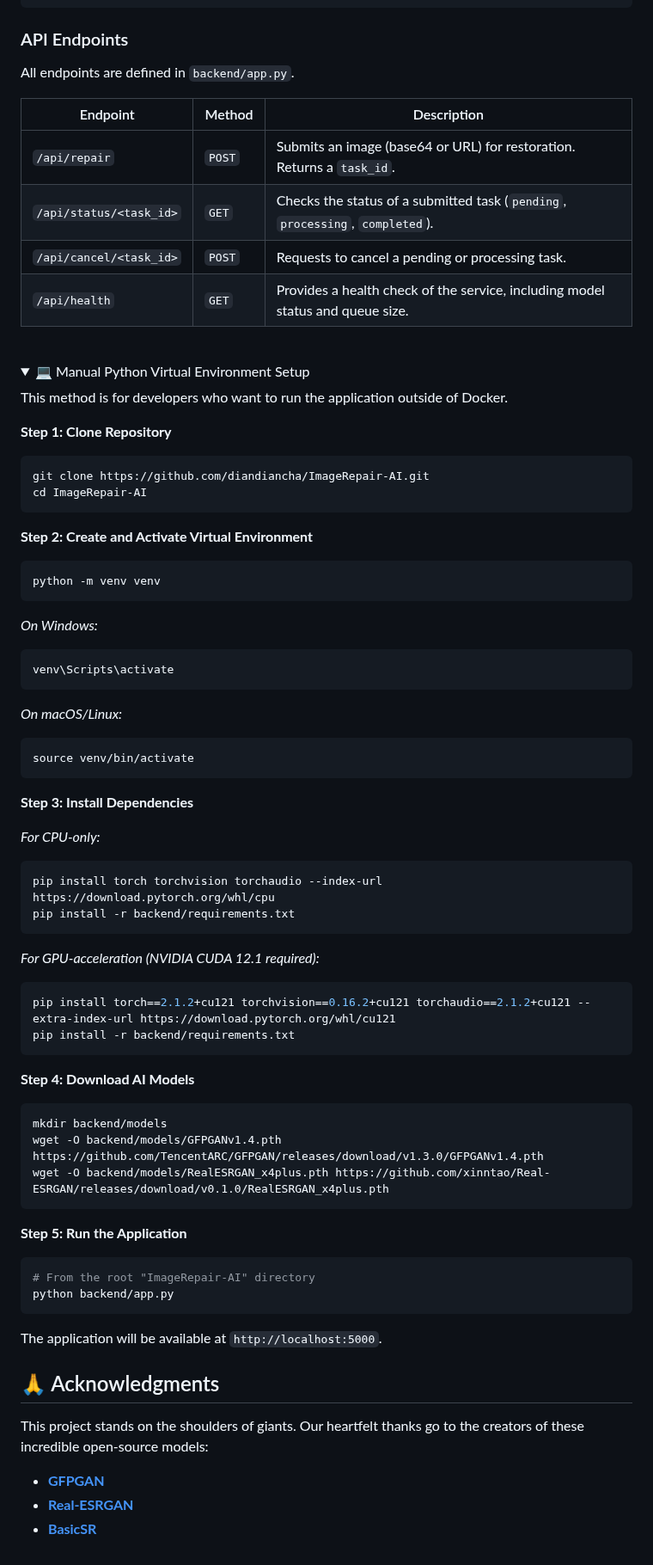
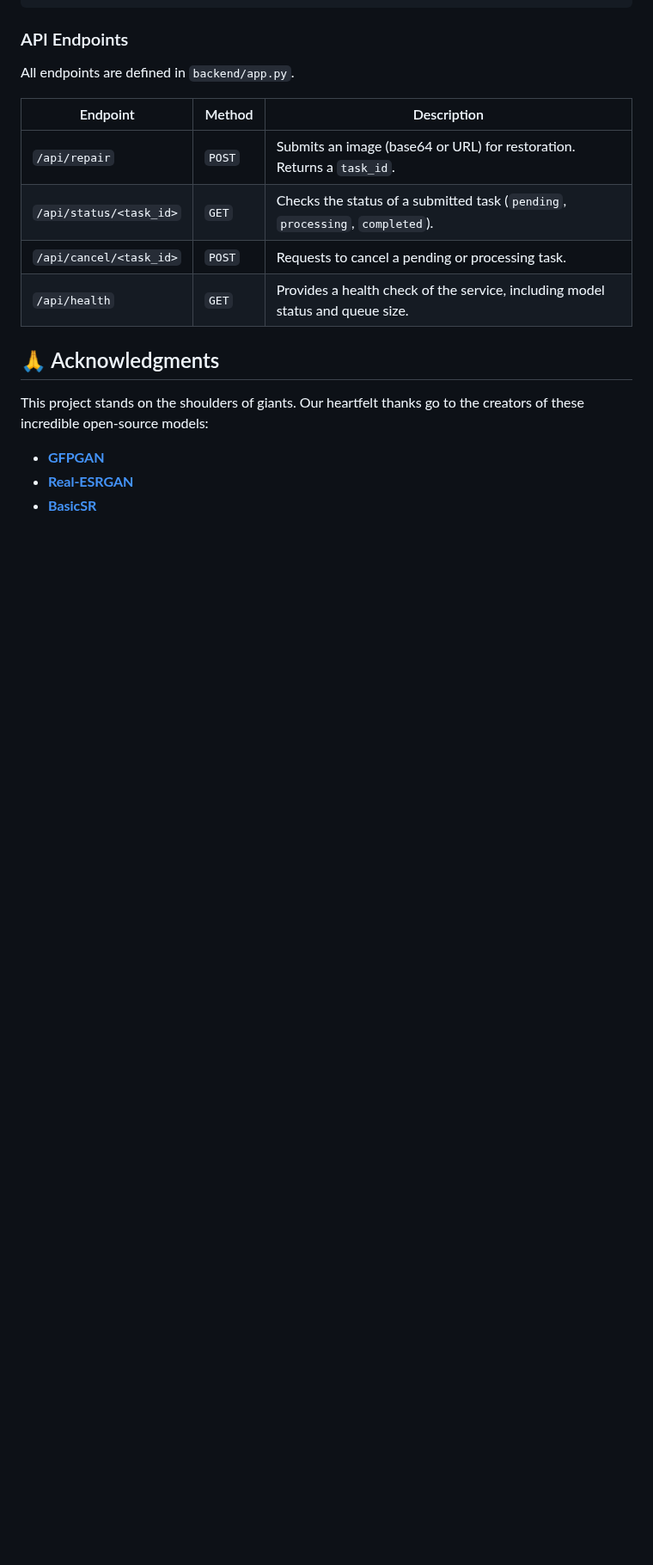
Before and after one commit to diandiancha/ImageRepair-AI, a Markdown page: README.md, the part around the change. Shown at 86% size. Drawn GitHub-style; folded sections open; blank space fills up the shorter version.

````diff
--- a/README.md
+++ b/README.md
@@ -97,71 +97,6 @@ All endpoints are defined in `backend/app.py`.
 | `/api/cancel/<task_id>`| `POST` | Requests to cancel a pending or processing task.                         |
 | `/api/health`          | `GET`  | Provides a health check of the service, including model status and queue size. |
 
-<br>
-<details>
-<summary>💻 Manual Python Virtual Environment Setup</summary>
-
-This method is for developers who want to run the application outside of Docker.
-
-**Step 1: Clone Repository**
-
-```bash
-git clone https://github.com/diandiancha/ImageRepair-AI.git
-cd ImageRepair-AI
-```
-
-**Step 2: Create and Activate Virtual Environment**
-
-```bash
-python -m venv venv
-```
-
-*On Windows:*
-
-```bash
-venv\Scripts\activate
-```
-
-*On macOS/Linux:*
-
-```bash
-source venv/bin/activate
-```
-
-**Step 3: Install Dependencies**
-
-*For CPU-only:*
-
-```bash
-pip install torch torchvision torchaudio --index-url https://download.pytorch.org/whl/cpu
-pip install -r backend/requirements.txt
-```
-
-*For GPU-acceleration (NVIDIA CUDA 12.1 required):*
-
-```bash
-pip install torch==2.1.2+cu121 torchvision==0.16.2+cu121 torchaudio==2.1.2+cu121 --extra-index-url https://download.pytorch.org/whl/cu121
-pip install -r backend/requirements.txt
-```
-
-**Step 4: Download AI Models**
-
-```bash
-mkdir backend/models
-wget -O backend/models/GFPGANv1.4.pth https://github.com/TencentARC/GFPGAN/releases/download/v1.3.0/GFPGANv1.4.pth
-wget -O backend/models/RealESRGAN_x4plus.pth https://github.com/xinntao/Real-ESRGAN/releases/download/v0.1.0/RealESRGAN_x4plus.pth
-```
-
-**Step 5: Run the Application**
-
-```bash
-# From the root "ImageRepair-AI" directory
-python backend/app.py
-```
-
-The application will be available at `http://localhost:5000`.
-
-</details>
 </details>
 
 ## 🙏 Acknowledgments
````
